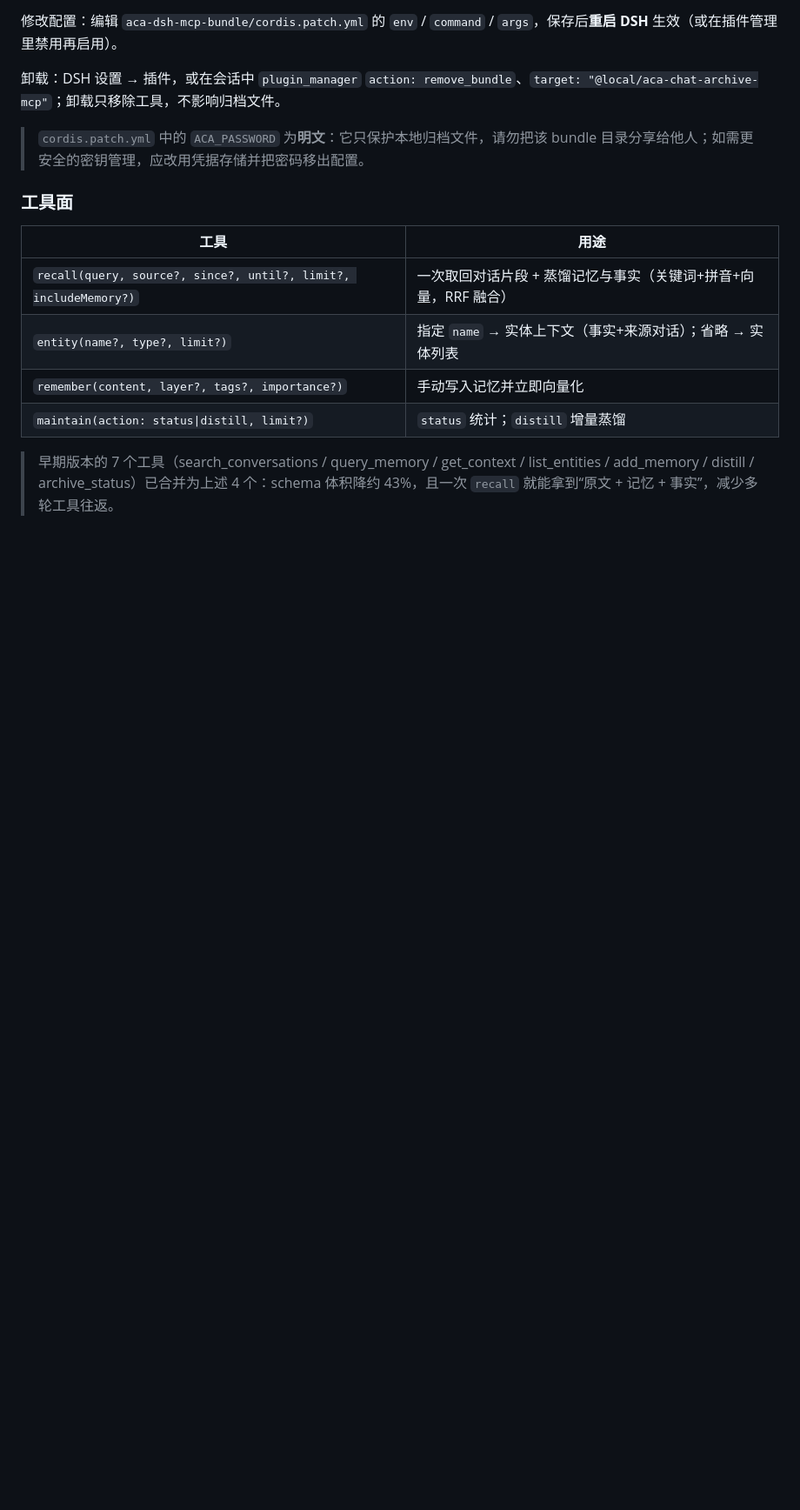
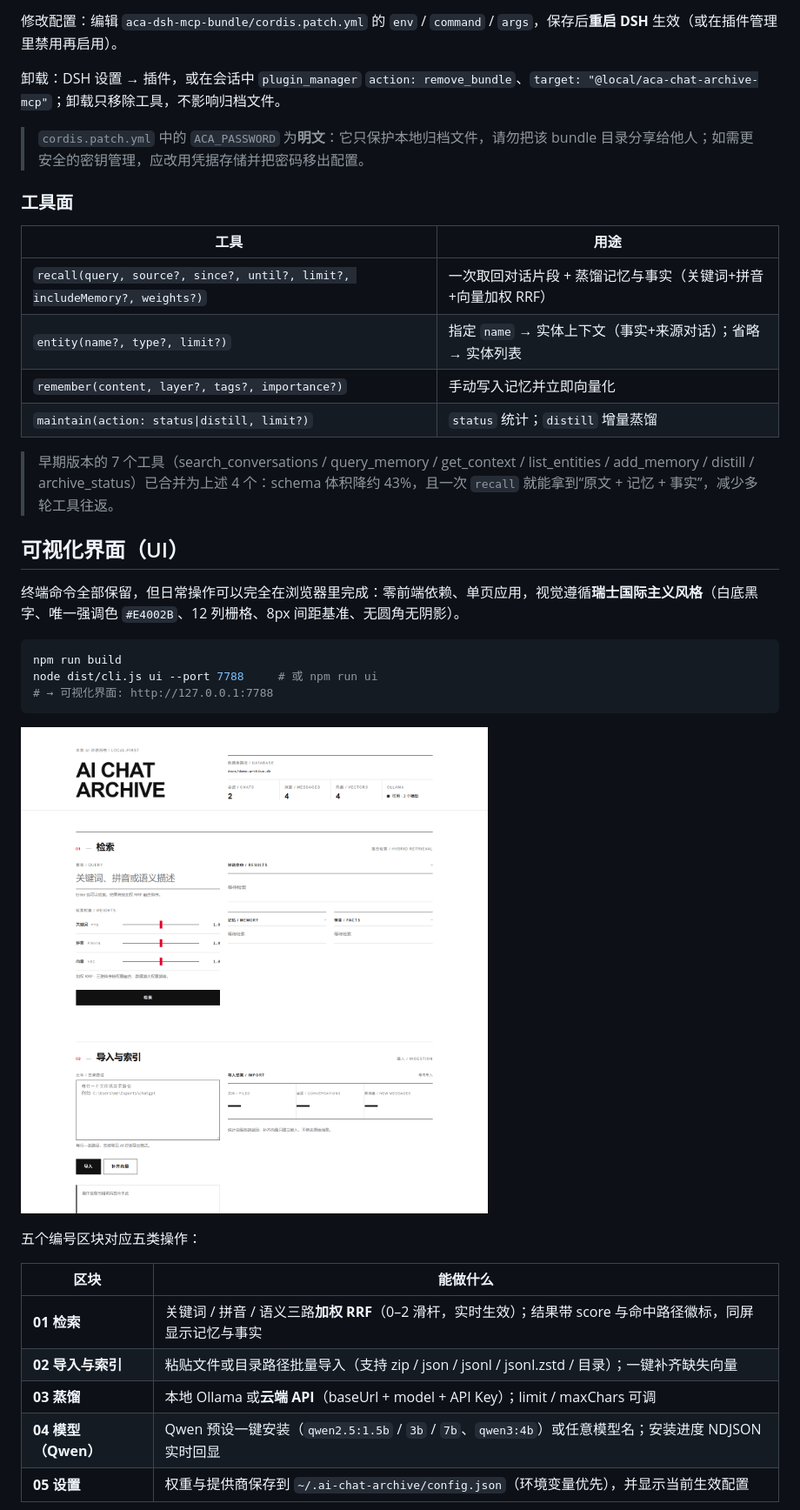
Before and after one commit to Nekojiang33/ai-chat-archiveq, a Markdown page: README.md, the part around one of its changes. Shown at 87% size. Drawn GitHub-style; pictures changed too: docs/ui-overview.png (added); blank space fills up the shorter version.

````diff
--- a/README.md
+++ b/README.md
@@ -194,9 +194,32 @@ aca-dsh-mcp-bundle/
 
 | 工具 | 用途 |
 |---|---|
-| `recall(query, source?, since?, until?, limit?, includeMemory?)` | 一次取回对话片段 + 蒸馏记忆与事实（关键词+拼音+向量，RRF 融合） |
+| `recall(query, source?, since?, until?, limit?, includeMemory?, weights?)` | 一次取回对话片段 + 蒸馏记忆与事实（关键词+拼音+向量加权 RRF） |
 | `entity(name?, type?, limit?)` | 指定 `name` → 实体上下文（事实+来源对话）；省略 → 实体列表 |
 | `remember(content, layer?, tags?, importance?)` | 手动写入记忆并立即向量化 |
 | `maintain(action: status\|distill, limit?)` | `status` 统计；`distill` 增量蒸馏 |
 
 > 早期版本的 7 个工具（search_conversations / query_memory / get_context / list_entities / add_memory / distill / archive_status）已合并为上述 4 个：schema 体积降约 43%，且一次 `recall` 就能拿到“原文 + 记忆 + 事实”，减少多轮工具往返。
+
+## 可视化界面（UI）
+
+终端命令全部保留，但日常操作可以完全在浏览器里完成：零前端依赖、单页应用，视觉遵循**瑞士国际主义风格**（白底黑字、唯一强调色 `#E4002B`、12 列栅格、8px 间距基准、无圆角无阴影）。
+
+```bash
+npm run build
+node dist/cli.js ui --port 7788     # 或 npm run ui
+# → 可视化界面: http://127.0.0.1:7788
+```
+
+![总览](docs/ui-overview.png)
+
+五个编号区块对应五类操作：
+
+| 区块 | 能做什么 |
+|---|---|
+| **01 检索** | 关键词 / 拼音 / 语义三路**加权 RRF**（0–2 滑杆，实时生效）；结果带 score 与命中路径徽标，同屏显示记忆与事实 |
+| **02 导入与索引** | 粘贴文件或目录路径批量导入（支持 zip / json / jsonl / jsonl.zstd / 目录）；一键补齐缺失向量 |
+| **03 蒸馏** | 本地 Ollama 或**云端 API**（baseUrl + model + API Key）；limit / maxChars 可调 |
+| **04 模型（Qwen）** | Qwen 预设一键安装（`qwen2.5:1.5b` / `3b` / `7b`、`qwen3:4b`）或任意模型名；安装进度 NDJSON 实时回显 |
+| **05 设置** | 权重与提供商保存到 `~/.ai-chat-archive/config.json`（环境变量优先），并显示当前生效配置 |
+
````
Also changed, not shown: other parts of README.md (+24 -1 lines), docs/ui-search.png (added), 12 other files.
